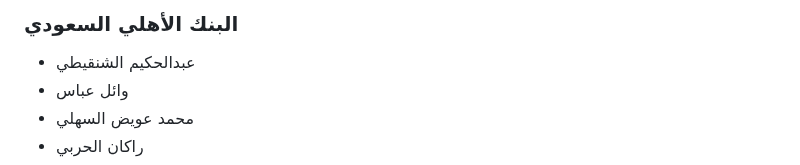
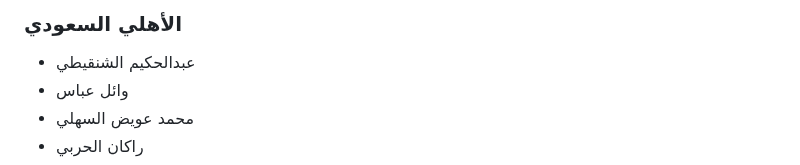
Before and after one commit to kemo-1/taibah_slides, a Markdown page: noqod.md, the part around the change. Drawn GitHub-style.

```diff
--- a/noqod.md
+++ b/noqod.md
@@ -1,4 +1,4 @@
-### البنك الأهلي السعودي
+### الأهلي السعودي
 
 - عبدالحكيم الشنقيطي
 - وائل عباس
```
